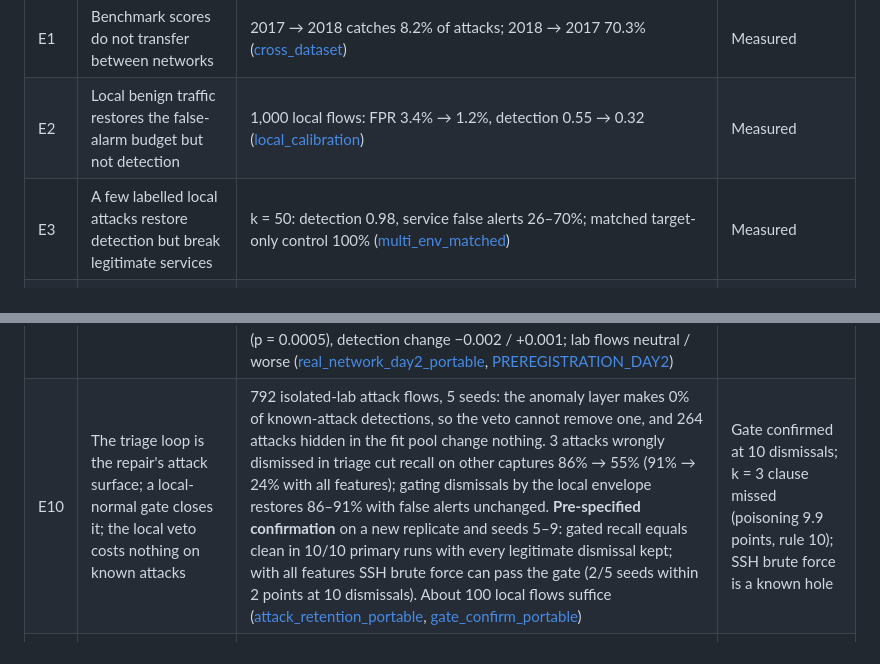
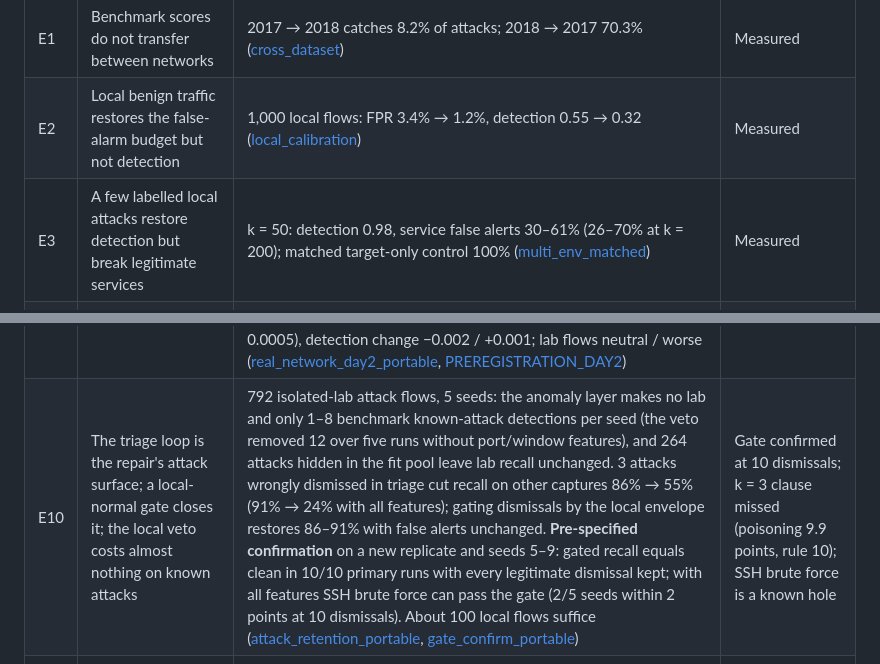
Before and after one commit to iamnajib71/explainids, a Markdown page: docs/THESIS.md, 2 parts joined by grey strips. Rendered like a GitHub page.

```diff
--- a/docs/THESIS.md
+++ b/docs/THESIS.md
@@ -31,14 +31,14 @@ Each link is a script in this repository with a committed result file.
 |---|---|---|---|
 | E1 | Benchmark scores do not transfer between networks | 2017 → 2018 catches 8.2% of attacks; 2018 → 2017 70.3% ([cross_dataset](results/cross_dataset.md)) | Measured |
 | E2 | Local benign traffic restores the false-alarm budget but not detection | 1,000 local flows: FPR 3.4% → 1.2%, detection 0.55 → 0.32 ([local_calibration](results/local_calibration.md)) | Measured |
-| E3 | A few labelled local attacks restore detection but break legitimate services | k = 50: detection 0.98, service false alerts 26–70%; matched target-only control 100% ([multi_env_matched](results/multi_env_matched.md)) | Measured |
+| E3 | A few labelled local attacks restore detection but break legitimate services | k = 50: detection 0.98, service false alerts 30–61% (26–70% at k = 200); matched target-only control 100% ([multi_env_matched](results/multi_env_matched.md)) | Measured |
 | E4 | Classifier breakage is concentrated by service, and is behaviour rather than a port shortcut | Lab: whole services flagged (port 22 → SSH-BruteForce, FTP data → PortScan). Real network: concentrated on HTTPS, NAT-PMP, SSDP and mDNS but no service flagged entirely Without port and window features FTP data is still flagged as a whole service ([service_aware](results/service_aware.md), [real_network](results/real_network.md), [portable](results/service_repair_forward_portable.md)) | Measured; whole-service in the lab only |
 | E5 | About one benign flow per service repairs the classifier at no detection cost | 10 seeds: held-out 38.5% → 0/3,300 with 18 flows (upper bound 0.11%); 15 flows fails on 1 seed in 10; detection 0.981 → 0.982, Wilcoxon p = 0.19 ([service_aware_seeds](results/service_aware_seeds.md)) | Measured, 10 seeds |
 | E6 | Triage-chosen flows repair the classifier in both directions; the reverse direction's anomaly failure is a TCP-window fingerprint | 2018 → 2017: classifier repair alone leaves 23–31%; with exemplar envelope, triaged flows clean 5/5 seeds held-in; isolation-forest envelope only 3/5; triage 5/5 in both directions Without fingerprint features, 18 triaged flows clean 5/5 seeds held-in and held-out in both directions with no envelope ([service_repair_reverse](results/service_repair_reverse.md), [service_repair_reverse_portable](results/service_repair_reverse_portable.md)) | Measured, 5 seeds |
 | E7 | On a real network the anomaly layer flags ordinary transfers because they exceed the benchmark's benign envelope | 3,307 flows: anomaly-only alerts outside the range on 11.5 features against 2.0 for quiet flows ([envelope_audit_study](results/envelope_audit_study.md)) | Measured, 12 blocks |
 | E8 | Sensor position systematically shifts verdicts | Undoing segmentation offload on 13 captures: classifier alerts 93 → 74, anomaly-only 115 → 191, total 6.0% → 8.1%, McNemar p = 6 × 10⁻¹⁰, identical at 1/12/100 µs spacing ([offload_counterfactual_12us](results/offload_counterfactual_12us.md)) | Measured, 13 captures |
 | E9 | The local recipe holds on a real network; a lab repair does not | 12 blocks, local flows from the previous day: 254 → 66 alerts per hour, lower in 12/12 blocks (sign test p = 0.0005), detection 0.980 → 0.980; lab service flows worse in 11/12 blocks. Without fingerprint features: 6.9% → 2.0%, 12/12 blocks, detection 0.962 → 0.958; lab flows neutral ([real_network](results/real_network.md), [real_network_portable](results/real_network_portable.md)). **Pre-registered day 2** (untouched, 4,634 flows): 6.6% → 2.0% without fingerprint features and 6.2% → 1.0% with them, 12/12 blocks each (p = 0.0005), detection change −0.002 / +0.001; lab flows neutral / worse ([real_network_day2_portable](results/real_network_day2_portable.md), [PREREGISTRATION_DAY2](PREREGISTRATION_DAY2.md)) | Confirmed on a second evening, one network |
-| E10 | The triage loop is the repair's attack surface; a local-normal gate closes it; the local veto costs nothing on known attacks | 792 isolated-lab attack flows, 5 seeds: the anomaly layer makes 0% of known-attack detections, so the veto cannot remove one, and 264 attacks hidden in the fit pool change nothing. 3 attacks wrongly dismissed in triage cut recall on other captures 86% → 55% (91% → 24% with all features); gating dismissals by the local envelope restores 86–91% with false alerts unchanged. **Pre-specified confirmation** on a new replicate and seeds 5–9: gated recall equals clean in 10/10 primary runs with every legitimate dismissal kept; with all features SSH brute force can pass the gate (2/5 seeds within 2 points at 10 dismissals). About 100 local flows suffice ([attack_retention_portable](results/attack_retention_portable.md), [gate_confirm_portable](results/gate_confirm_portable.md)) | Gate confirmed at 10 dismissals; k = 3 clause missed (poisoning 9.9 points, rule 10); SSH brute force is a known hole |
+| E10 | The triage loop is the repair's attack surface; a local-normal gate closes it; the local veto costs almost nothing on known attacks | 792 isolated-lab attack flows, 5 seeds: the anomaly layer makes no lab and only 1–8 benchmark known-attack detections per seed (the veto removed 12 over five runs without port/window features), and 264 attacks hidden in the fit pool leave lab recall unchanged. 3 attacks wrongly dismissed in triage cut recall on other captures 86% → 55% (91% → 24% with all features); gating dismissals by the local envelope restores 86–91% with false alerts unchanged. **Pre-specified confirmation** on a new replicate and seeds 5–9: gated recall equals clean in 10/10 primary runs with every legitimate dismissal kept; with all features SSH brute force can pass the gate (2/5 seeds within 2 points at 10 dismissals). About 100 local flows suffice ([attack_retention_portable](results/attack_retention_portable.md), [gate_confirm_portable](results/gate_confirm_portable.md)) | Gate confirmed at 10 dismissals; k = 3 clause missed (poisoning 9.9 points, rule 10); SSH brute force is a known hole |
 | E11 | On unseen attacks the local veto has a price, and the exemplar veto pays far less of it than a local threshold | Leave-one-class-out, rule fixed before running: of the unseen-attack flows only the anomaly layer catches, the exemplar envelope removes 32% (rule: > 10% is a cost), the local threshold 76–91%. **Pre-specified five-seed confirmation**: pooled 29.3% (all features 13.6%) against 95.4% (83.8%); exemplar pays less in 5/5 seeds. Its loss is only DoS-Slowloris and Infiltration; it keeps every Bot detection in all 10 runs ([unseen_veto_portable](results/unseen_veto_portable.md), [unseen_veto](results/unseen_veto.md), seed files 1–4) | Confirmed, 5 seeds; cost is real |
 
 ## Contributions
```
Also changed, not shown: docs/RESEARCH.md (+7 -5 lines).
